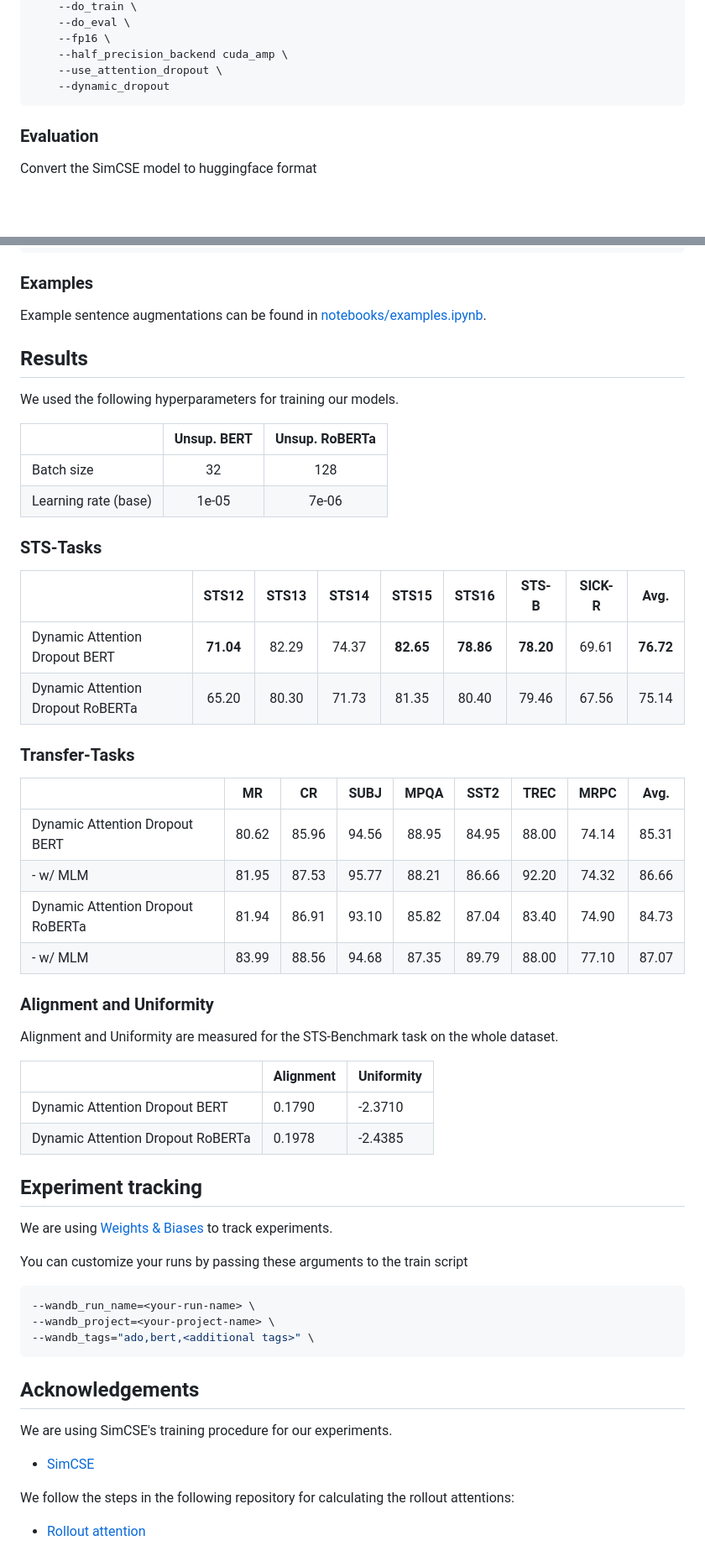
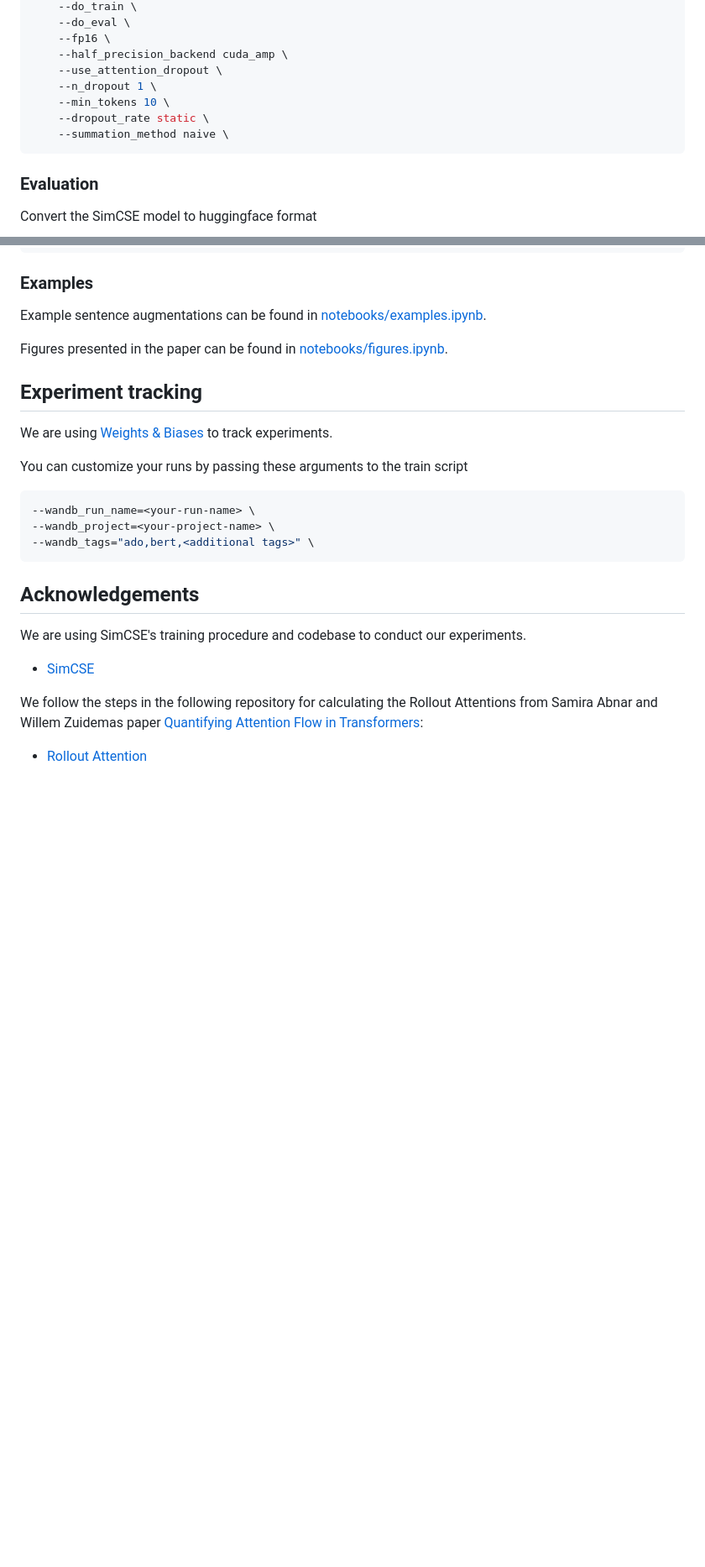
Before and after one commit to fstermann/attention-driven-dropout, a Markdown page: README.md, 2 parts joined by grey strips. Shown at 84% size. Rendered like a GitHub page; blank space fills up the shorter version.

Commit message:
Clean up README

````diff
--- a/README.md
+++ b/README.md
@@ -83,7 +87,10 @@ python train.py \
     --fp16 \
     --half_precision_backend cuda_amp \
     --use_attention_dropout \
-    --dynamic_dropout
+    --n_dropout 1 \
+    --min_tokens 10 \
+    --dropout_rate static \
+    --summation_method naive \
 ```
 
 ### Evaluation
@@ -109,43 +116,7 @@ python evaluation.py --pooler cls_before_pooler --task_set full \
 
 Example sentence augmentations can be found in [notebooks/examples.ipynb](notebooks/examples.ipynb).
 
-
-## Results
-
-We used the following hyperparameters for training our models.
-
-|                      | Unsup. BERT | Unsup. RoBERTa |
-| :------------------- | :---------: | :------------: |
-| Batch size           |     32      |      128       |
-| Learning rate (base) |    1e-05    |     7e-06      |
-
-
-### STS-Tasks
-
-|                                   |   STS12   | STS13 | STS14 |   STS15   |   STS16   |   STS-B   | SICK-R |   Avg.    |
-| :-------------------------------- | :-------: | :---: | :---: | :-------: | :-------: | :-------: | :----: | :-------: |
-| Dynamic Attention Dropout BERT    | **71.04** | 82.29 | 74.37 | **82.65** | **78.86** | **78.20** | 69.61  | **76.72** |
-| Dynamic Attention Dropout RoBERTa |   65.20   | 80.30 | 71.73 |   81.35   |   80.40   |   79.46   | 67.56  |   75.14   |
-
-### Transfer-Tasks
-|                                   |  MR   |  CR   | SUBJ  | MPQA  | SST2  | TREC  | MRPC  | Avg.  |
-| :-------------------------------- | :---: | :---: | :---: | :---: | :---: | :---: | :---: | :---: |
-| Dynamic Attention Dropout BERT    | 80.62 | 85.96 | 94.56 | 88.95 | 84.95 | 88.00 | 74.14 | 85.31 |
-| - w/ MLM                          | 81.95 | 87.53 | 95.77 | 88.21 | 86.66 | 92.20 | 74.32 | 86.66 |
-| Dynamic Attention Dropout RoBERTa | 81.94 | 86.91 | 93.10 | 85.82 | 87.04 | 83.40 | 74.90 | 84.73 |
-| - w/ MLM                          | 83.99 | 88.56 | 94.68 | 87.35 | 89.79 | 88.00 | 77.10 | 87.07 |
-
-
-### Alignment and Uniformity
-
-Alignment and Uniformity are measured for the STS-Benchmark task on the whole dataset.
-
-|                                   | Alignment | Uniformity |
-| --------------------------------- | --------- | ---------- |
-| Dynamic Attention Dropout BERT    | 0.1790    | -2.3710    |
-| Dynamic Attention Dropout RoBERTa | 0.1978    | -2.4385    |
-
-
+Figures presented in the paper can be found in [notebooks/figures.ipynb](notebooks/figures.ipynb).
 
 
 ## Experiment tracking
@@ -162,10 +133,10 @@ You can customize your runs by passing these arguments to the train script
 
 ## Acknowledgements
 
-We are using SimCSE's training procedure for our experiments.
+We are using SimCSE's training procedure and codebase to conduct our experiments.
 
 - [SimCSE](https://github.com/princeton-nlp/SimCSE)
 
-We follow the steps in the following repository for calculating the rollout attentions:
+We follow the steps in the following repository for calculating the Rollout Attentions from Samira Abnar and Willem Zuidemas paper [Quantifying Attention Flow in Transformers](https://arxiv.org/abs/2005.00928):
 
-- [Rollout attention](https://github.com/samiraabnar/attention_flow)
+- [Rollout Attention](https://github.com/samiraabnar/attention_flow)
````
Also changed, not shown: other parts of README.md (+10 -6 lines).
